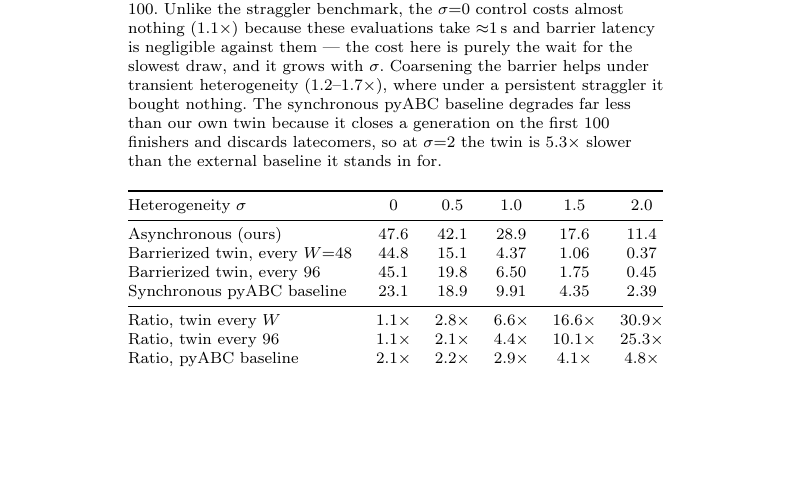
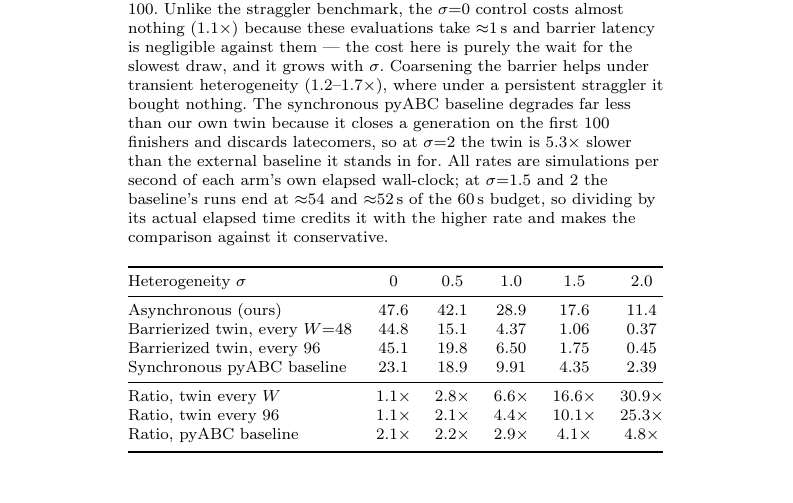
Before and after one commit to ju-he/async-abc-paper, a LaTeX paper (latex/sn-article-template/sn-article.tex): part of page 14 of 36, cut so that both start at the same text, the shorter picture padded with empty space. Compiled offline with pdfLaTeX.

Commit message:
docs(paper): state the rate convention in the hetero twin table
Verified my throughput extraction against the vendored fig_hetero_quality
sims.csv: async counts/60 s give 47.2/42.1/28.9/17.6/11.4 against my
47.6/42.1/28.9/17.6/11.4 -- agreement to the elapsed-time rounding.

The baseline is where the two framings diverge, and it matters for the claim.
Its runs END EARLY at high heterogeneity (~54 s at sigma=1.5, ~52 s at
sigma=2, of a 60 s budget -- the sync-side counter artifact), so counts/60
understates its rate (3.97, 1.97) while counts/actual-elapsed gives 4.35, 2.39.
The table uses actual elapsed, which credits the baseline with the HIGHER rate
and therefore makes "the twin is 5.3x slower than the external baseline"
conservative rather than flattering. Caption now says so.

38 pp, compiles clean, 0 undefined refs, 0 overfull.

```diff
--- a/latex/sn-article-template/sn-article.tex
+++ b/latex/sn-article-template/sn-article.tex
@@ -233,7 +233,7 @@ Ratio, twin every $112$     & $24\times$ & $21\times$ & $102\times$ & $202\times
 \end{table}
 
 \begin{table}[t]
-\caption{Barrierized twin under \emph{runtime heterogeneity} (each worker draws a fresh lognormal runtime multiplier of scale $\sigma$ at every evaluation), $48$ workers, median throughput over five replicates. Same two barrier granularities as Table~\ref{tab:twin}: one per $W{=}48$ evaluations and one per $96$, the latter matching the synchronous baseline's population of $100$. Unlike the straggler benchmark, the $\sigma{=}0$ control costs almost nothing ($1.1\times$) because these evaluations take ${\approx}1$\,s and barrier latency is negligible against them --- the cost here is purely the wait for the slowest draw, and it grows with $\sigma$. Coarsening the barrier helps under transient heterogeneity ($1.2$--$1.7\times$), where under a persistent straggler it bought nothing. The synchronous pyABC baseline degrades far less than our own twin because it closes a generation on the first $100$ finishers and discards latecomers, so at $\sigma{=}2$ the twin is $5.3\times$ slower than the external baseline it stands in for.}\label{tab:twin-hetero}
+\caption{Barrierized twin under \emph{runtime heterogeneity} (each worker draws a fresh lognormal runtime multiplier of scale $\sigma$ at every evaluation), $48$ workers, median throughput over five replicates. Same two barrier granularities as Table~\ref{tab:twin}: one per $W{=}48$ evaluations and one per $96$, the latter matching the synchronous baseline's population of $100$. Unlike the straggler benchmark, the $\sigma{=}0$ control costs almost nothing ($1.1\times$) because these evaluations take ${\approx}1$\,s and barrier latency is negligible against them --- the cost here is purely the wait for the slowest draw, and it grows with $\sigma$. Coarsening the barrier helps under transient heterogeneity ($1.2$--$1.7\times$), where under a persistent straggler it bought nothing. The synchronous pyABC baseline degrades far less than our own twin because it closes a generation on the first $100$ finishers and discards latecomers, so at $\sigma{=}2$ the twin is $5.3\times$ slower than the external baseline it stands in for. All rates are simulations per second of each arm's own elapsed wall-clock; at $\sigma{=}1.5$ and $2$ the baseline's runs end at ${\approx}54$ and ${\approx}52$\,s of the $60$\,s budget, so dividing by its actual elapsed time credits it with the higher rate and makes the comparison against it conservative.}\label{tab:twin-hetero}
 \centering
 \begin{tabular}{@{}lccccc@{}}
 \toprule
```
Also changed, not shown: latex/sn-article-template/sn-article.pdf.
